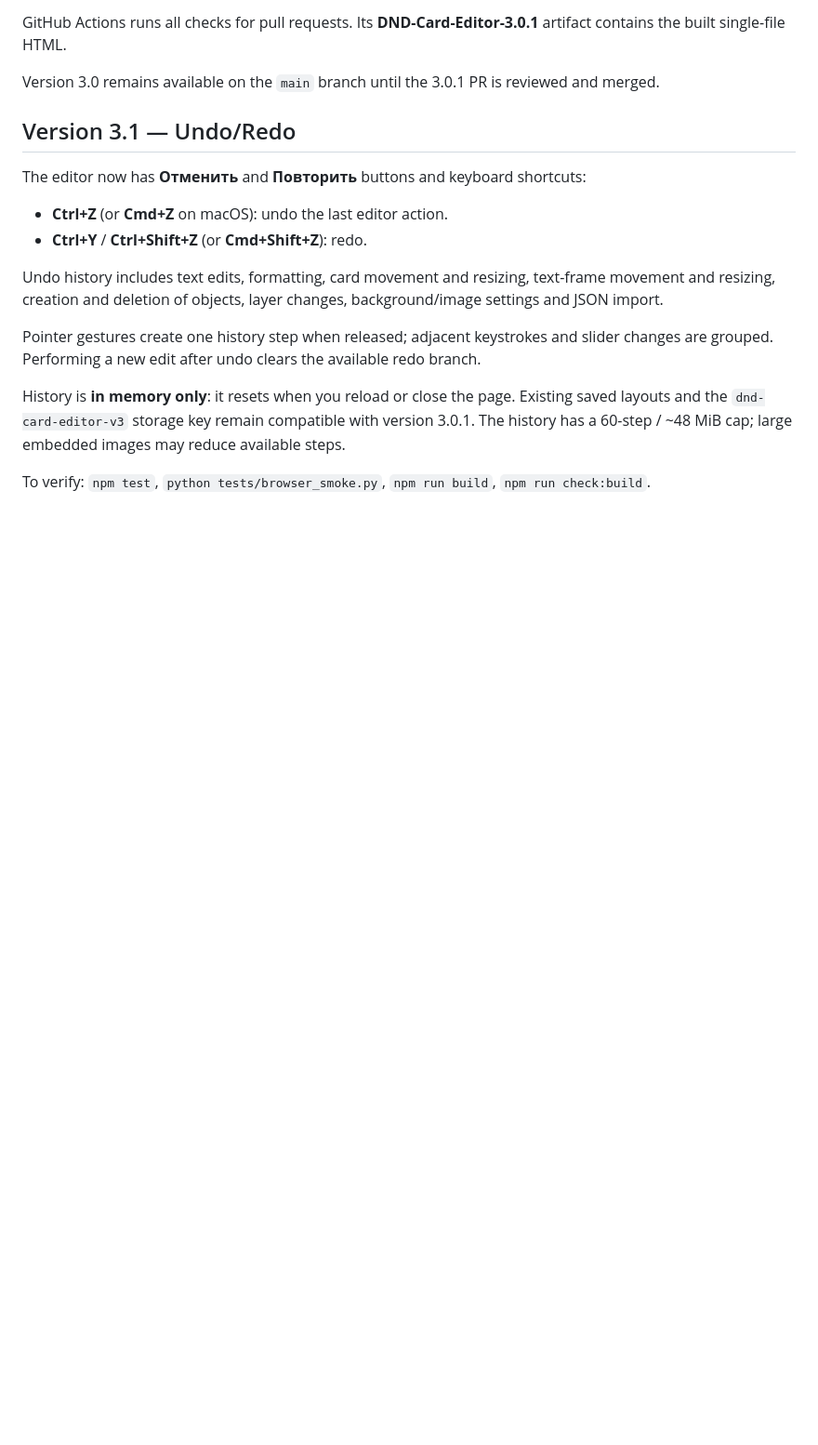
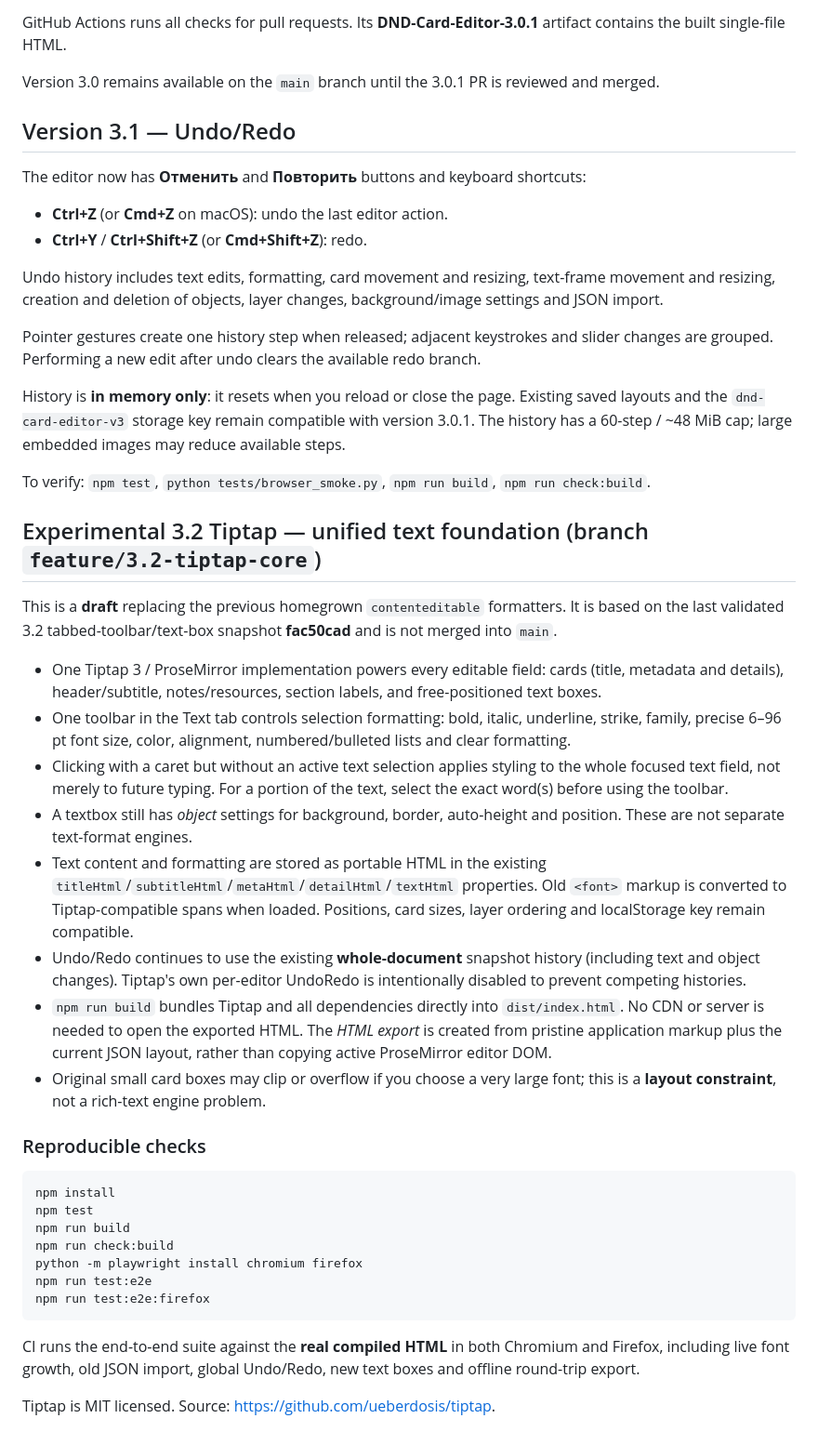
Before and after one commit to Valir-Song/dnd-card-editor, a Markdown page: README.md, the part around the change. Shown at 93% size. Drawn GitHub-style; blank space fills up the shorter version.

Commit message:
docs: explain Tiptap architecture, compatibility, verification and offline builds

````diff
--- a/README.md
+++ b/README.md
@@ -63,3 +63,53 @@ Pointer gestures create one history step when released; adjacent keystrokes and
 History is **in memory only**: it resets when you reload or close the page. Existing saved layouts and the `dnd-card-editor-v3` storage key remain compatible with version 3.0.1. The history has a 60-step / ~48 MiB cap; large embedded images may reduce available steps.
 
 To verify: `npm test`, `python tests/browser_smoke.py`, `npm run build`, `npm run check:build`.
+
+
+## Experimental 3.2 Tiptap — unified text foundation (branch `feature/3.2-tiptap-core`)
+
+This is a **draft** replacing the previous homegrown `contenteditable` formatters. It is
+based on the last validated 3.2 tabbed-toolbar/text-box snapshot **fac50cad**
+and is not merged into `main`.
+
+- One Tiptap 3 / ProseMirror implementation powers every editable field:
+  cards (title, metadata and details), header/subtitle, notes/resources,
+  section labels, and free-positioned text boxes.
+- One toolbar in the Text tab controls selection formatting: bold, italic,
+  underline, strike, family, precise 6–96 pt font size, color, alignment,
+  numbered/bulleted lists and clear formatting.
+- Clicking with a caret but without an active text selection applies styling
+  to the whole focused text field, not merely to future typing. For a portion
+  of the text, select the exact word(s) before using the toolbar.
+- A textbox still has *object* settings for background, border, auto-height and
+  position. These are not separate text-format engines.
+- Text content and formatting are stored as portable HTML in the existing
+  `titleHtml`/`subtitleHtml`/`metaHtml`/`detailHtml`/`textHtml` properties.
+  Old `<font>` markup is converted to Tiptap-compatible spans when loaded.
+  Positions, card sizes, layer ordering and localStorage key remain compatible.
+- Undo/Redo continues to use the existing **whole-document** snapshot history
+  (including text and object changes). Tiptap's own per-editor UndoRedo is
+  intentionally disabled to prevent competing histories.
+- `npm run build` bundles Tiptap and all dependencies directly into
+  `dist/index.html`. No CDN or server is needed to open the exported HTML.
+  The *HTML export* is created from pristine application markup plus the current
+  JSON layout, rather than copying active ProseMirror editor DOM.
+- Original small card boxes may clip or overflow if you choose a very large
+  font; this is a **layout constraint**, not a rich-text engine problem.
+
+### Reproducible checks
+
+```sh
+npm install
+npm test
+npm run build
+npm run check:build
+python -m playwright install chromium firefox
+npm run test:e2e
+npm run test:e2e:firefox
+```
+
+CI runs the end-to-end suite against the **real compiled HTML** in both
+Chromium and Firefox, including live font growth, old JSON import, global
+Undo/Redo, new text boxes and offline round-trip export.
+
+Tiptap is MIT licensed. Source: https://github.com/ueberdosis/tiptap.
````
